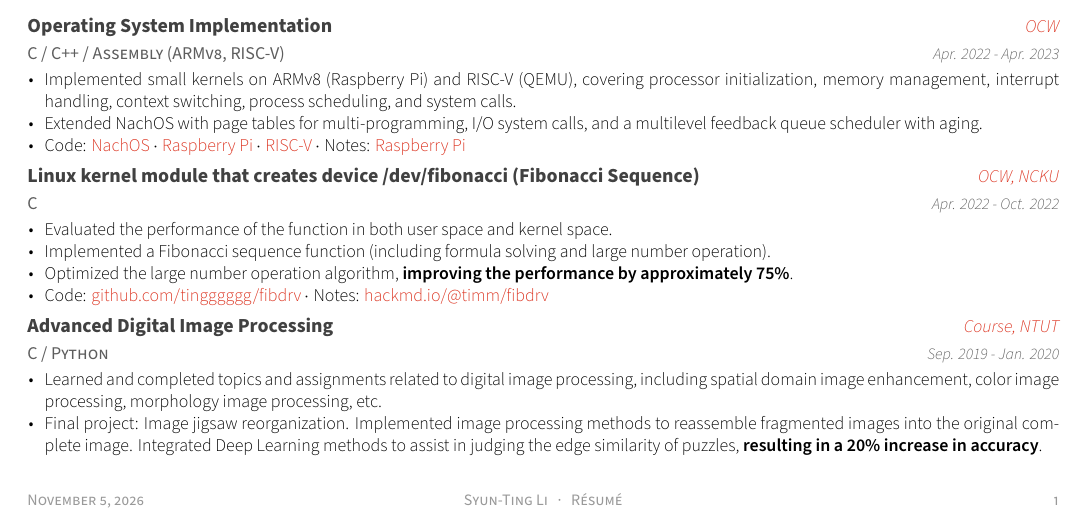
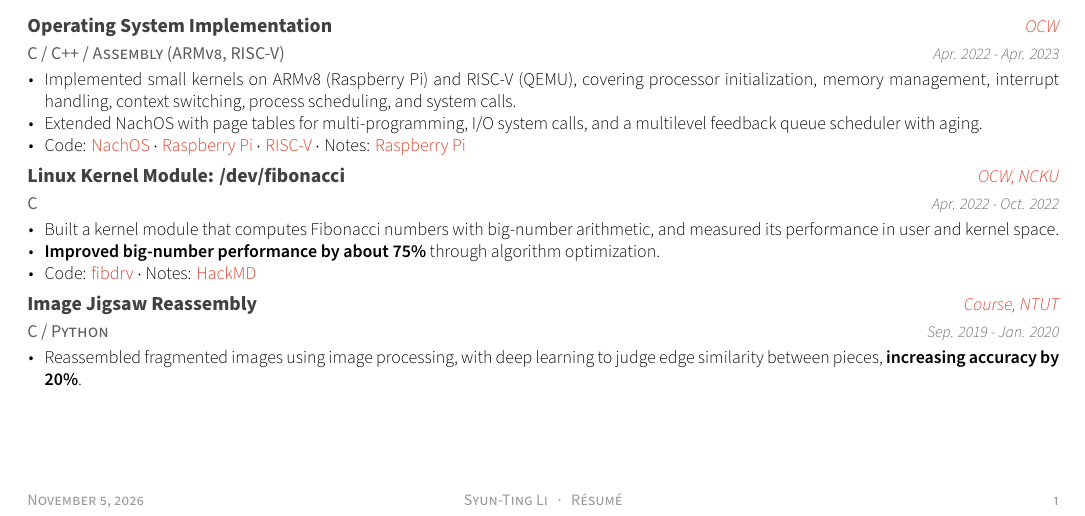
Before and after one commit to tingggggg/resume, a LaTeX CV (resume.tex, which reads resume/extracurricular.tex): part of the page, cut so that both start at the same text. Compiled offline with XeLaTeX.

Commit message:
Shorten fibdrv and image processing side projects
Co-Authored-By: Claude Opus 5.5 <noreply@anthropic.com>

```diff
--- a/resume/extracurricular.tex
+++ b/resume/extracurricular.tex
@@ -26,28 +26,26 @@
 %---------------------------------------------------------
   \cventry
     {C} % Affiliation/role
-    {Linux kernel module that creates device /dev/fibonacci (Fibonacci Sequence)} % Organization/group
+    {Linux Kernel Module: /dev/fibonacci} % Organization/group
     {OCW, NCKU} % Location
     {Apr. 2022 - Oct. 2022} % Date(s)
     {
       \begin{cvitems} % Description(s) of experience/contributions/knowledge
-        \item{Evaluated the performance of the function in both user space and kernel space.}
-        \item{Implemented a Fibonacci sequence function (including formula solving and large number operation).}
-        \item{Optimized the large number operation algorithm, \textbf{improving the performance by approximately 75\%}.}
-        \item {Code: \href{https://github.com/tingggggg/fibdrv}{\cvlink{github.com/tingggggg/fibdrv}} $\cdot$ Notes: \href{https://hackmd.io/@timm/fibdrv}{\cvlink{hackmd.io/@timm/fibdrv}}}
+        \item{Built a kernel module that computes Fibonacci numbers with big-number arithmetic, and measured its performance in user and kernel space.}
+        \item{\textbf{Improved big-number performance by about 75\%} through algorithm optimization.}
+        \item {Code: \href{https://github.com/tingggggg/fibdrv}{\cvlink{fibdrv}} $\cdot$ Notes: \href{https://hackmd.io/@timm/fibdrv}{\cvlink{HackMD}}}
       \end{cvitems}
     }
 
 %---------------------------------------------------------
   \cventry
     {C / Python} % Affiliation/role
-    {Advanced Digital Image Processing} % Organization/group
+    {Image Jigsaw Reassembly} % Organization/group
     {Course, NTUT} % Location
     {Sep. 2019 - Jan. 2020} % Date(s)
     {
       \begin{cvitems} % Description(s) of experience/contributions/knowledge
-        \item {Learned and completed topics and assignments related to digital image processing, including spatial domain image enhancement, color image processing, morphology image processing, etc.}
-        \item {Final project: Image jigsaw reorganization. Implemented image processing methods to reassemble fragmented images into the original complete image. Integrated Deep Learning methods to assist in judging the edge similarity of puzzles, \textbf{resulting in a 20\% increase in accuracy}.}
+        \item {Reassembled fragmented images using image processing, with deep learning to judge edge similarity between pieces, \textbf{increasing accuracy by 20\%}.}
       \end{cvitems}
     }
 
```
